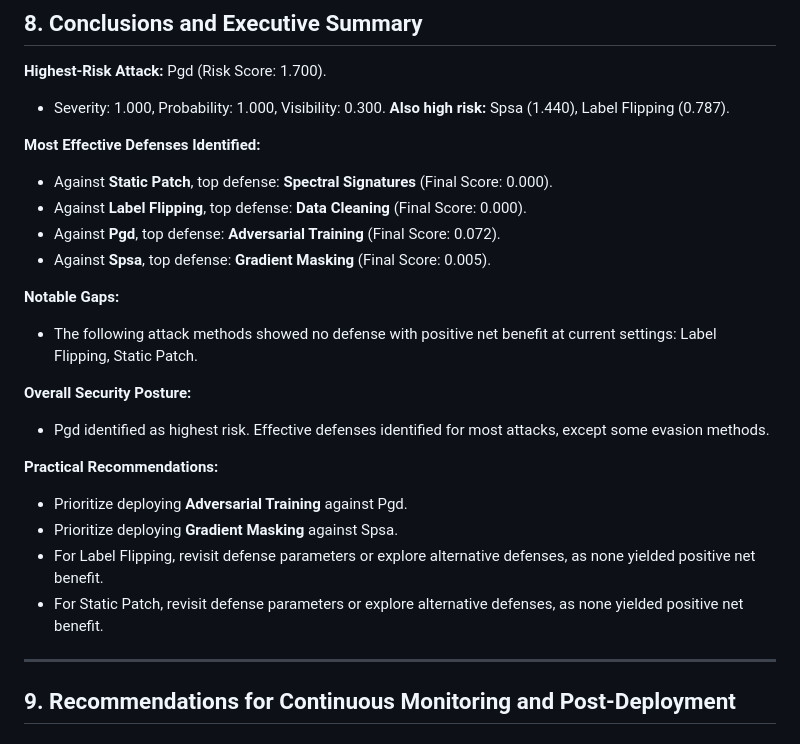
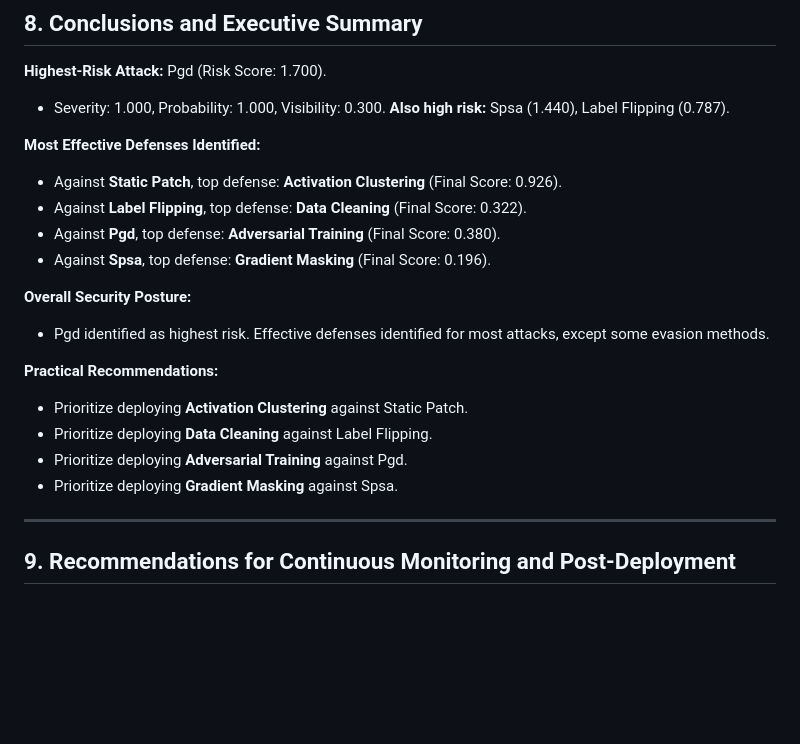
Before and after one commit to th0rz05/safe-dl-framework, a Markdown page: src/reports/final_report.md, the part around the change printed below. GitHub-like rendering; blank space fills up the shorter version.

```diff
--- a/src/reports/final_report.md
+++ b/src/reports/final_report.md
@@ -224,22 +224,19 @@ For more details, refer to the full defense evaluation report: [Details](../modu
 **Also high risk:** Spsa (1.440), Label Flipping (0.787).
 
 **Most Effective Defenses Identified:**
-- Against **Static Patch**, top defense: **Spectral Signatures** (Final Score: 0.000).
-- Against **Label Flipping**, top defense: **Data Cleaning** (Final Score: 0.000).
-- Against **Pgd**, top defense: **Adversarial Training** (Final Score: 0.072).
-- Against **Spsa**, top defense: **Gradient Masking** (Final Score: 0.005).
-
-**Notable Gaps:**
-- The following attack methods showed no defense with positive net benefit at current settings: Label Flipping, Static Patch.
+- Against **Static Patch**, top defense: **Activation Clustering** (Final Score: 0.926).
+- Against **Label Flipping**, top defense: **Data Cleaning** (Final Score: 0.322).
+- Against **Pgd**, top defense: **Adversarial Training** (Final Score: 0.380).
+- Against **Spsa**, top defense: **Gradient Masking** (Final Score: 0.196).
 
 **Overall Security Posture:**
 - Pgd identified as highest risk. Effective defenses identified for most attacks, except some evasion methods.
 
 **Practical Recommendations:**
+- Prioritize deploying **Activation Clustering** against Static Patch.
+- Prioritize deploying **Data Cleaning** against Label Flipping.
 - Prioritize deploying **Adversarial Training** against Pgd.
 - Prioritize deploying **Gradient Masking** against Spsa.
-- For Label Flipping, revisit defense parameters or explore alternative defenses, as none yielded positive net benefit.
-- For Static Patch, revisit defense parameters or explore alternative defenses, as none yielded positive net benefit.
 
 ---
 ## 9. Recommendations for Continuous Monitoring and Post-Deployment
```
Also changed, not shown: other parts of src/reports/final_report.md (+23 -23 lines), 1 other file.
